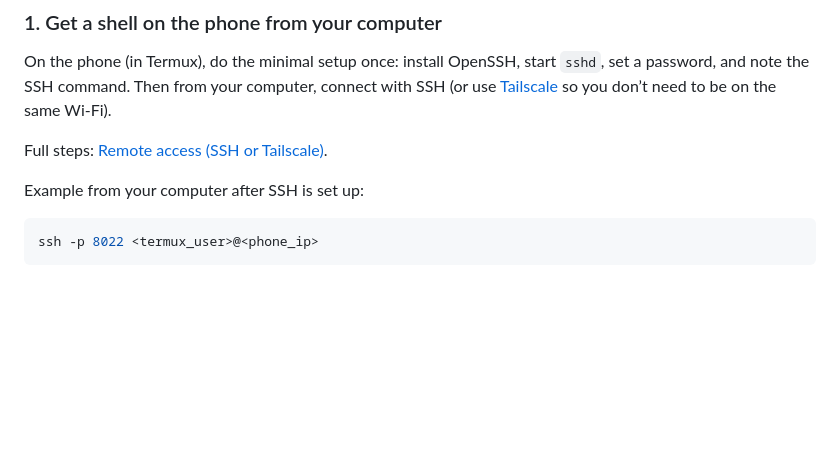
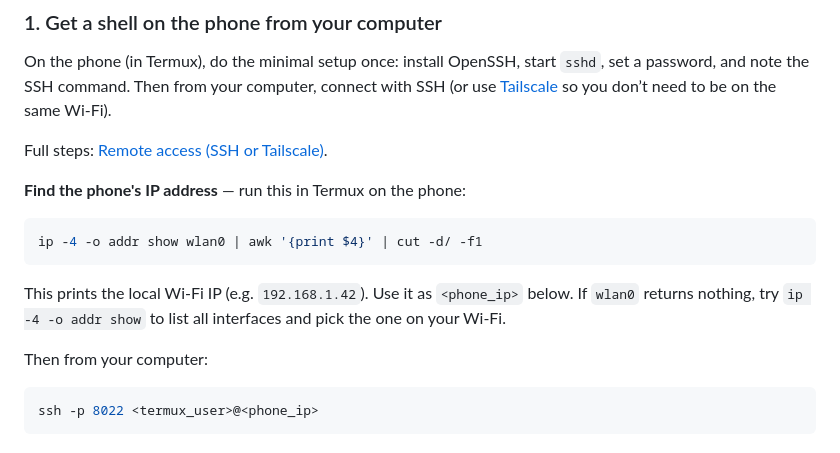
Before and after one commit to tjansn/PhoneClaw, a Markdown page: README.md, the part around the change. Drawn GitHub-style; blank space fills up the shorter version.

Commit message:
Add phone IP address discovery to quick start
Explains how to find the phone's Wi-Fi IP in Termux before SSHing in.

Co-authored-by: Cursor <cursoragent@cursor.com>

````diff
--- a/README.md
+++ b/README.md
@@ -21,7 +21,15 @@ On the phone (in Termux), do the minimal setup once: install OpenSSH, start `ssh
 
 Full steps: [Remote access (SSH or Tailscale)](docs/remote-access.md).
 
-Example from your computer after SSH is set up:
+**Find the phone's IP address** — run this in Termux on the phone:
+
+```bash
+ip -4 -o addr show wlan0 | awk '{print $4}' | cut -d/ -f1
+```
+
+This prints the local Wi‑Fi IP (e.g. `192.168.1.42`). Use it as `<phone_ip>` below. If `wlan0` returns nothing, try `ip -4 -o addr show` to list all interfaces and pick the one on your Wi‑Fi.
+
+Then from your computer:
 
 ```bash
 ssh -p 8022 <termux_user>@<phone_ip>
````
